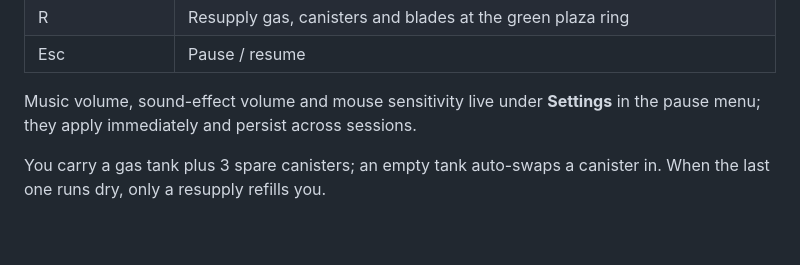
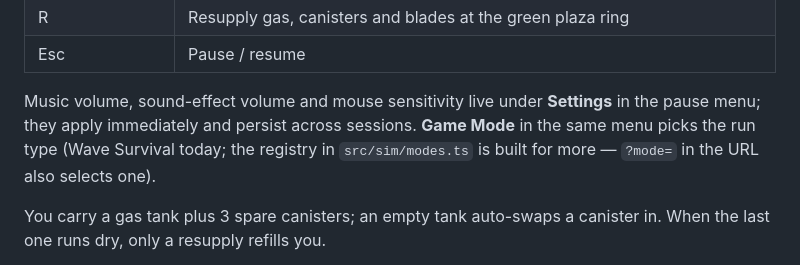
Before and after one commit to magnusrodseth/attack-on-titan, a Markdown page: README.md, the part around the change. Rendered like a GitHub page; blank space fills up the shorter version.

```diff
--- a/README.md
+++ b/README.md
@@ -26,7 +26,9 @@ Click **DEPLOY** (grabs pointer lock), then:
 | Esc | Pause / resume |
 
 Music volume, sound-effect volume and mouse sensitivity live under **Settings** in the pause
-menu; they apply immediately and persist across sessions.
+menu; they apply immediately and persist across sessions. **Game Mode** in the same menu picks
+the run type (Wave Survival today; the registry in `src/sim/modes.ts` is built for more —
+`?mode=` in the URL also selects one).
 
 You carry a gas tank plus 3 spare canisters; an empty tank auto-swaps a canister in.
 When the last one runs dry, only a resupply refills you.
```
Also changed, not shown: wayfinder/map.md (+1 -0 lines).
